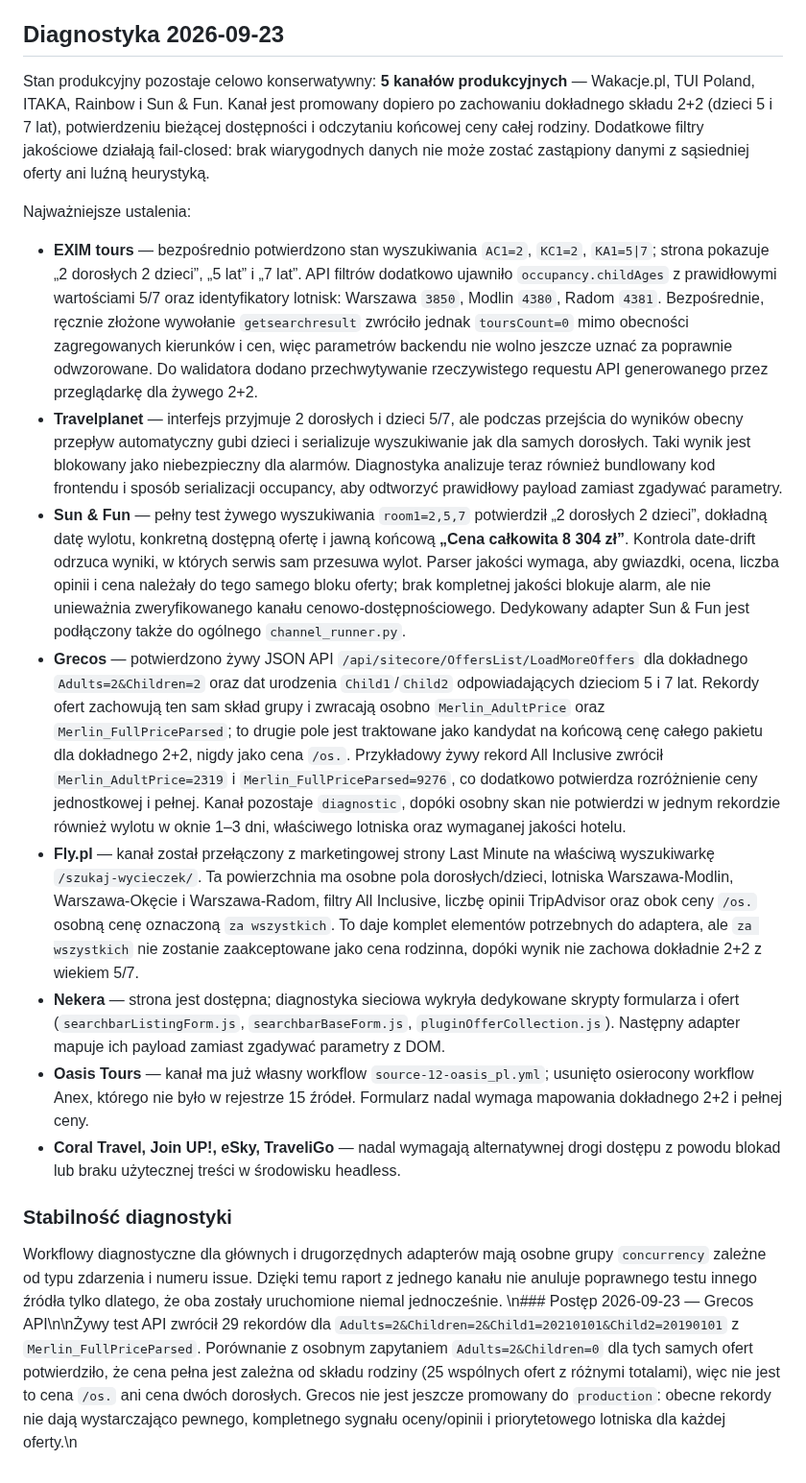
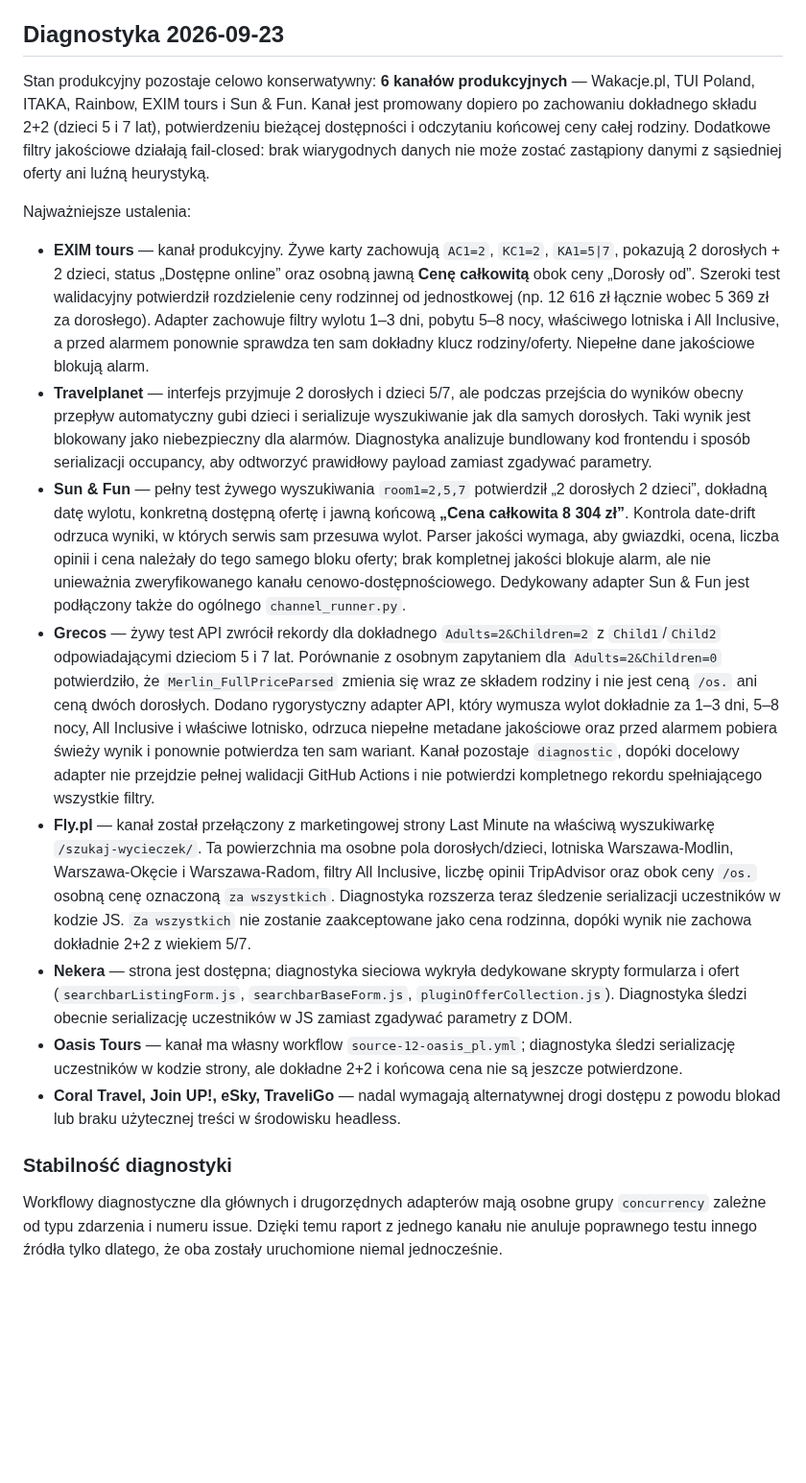
Before and after one commit to napieraj2018-arch/Watcher-15, a Markdown page: README.md, the part around the change. Shown at 96% size. Rendered like a GitHub page; blank space fills up the shorter version.

Commit message:
Refresh README after EXIM promotion and Grecos API proof

```diff
--- a/README.md
+++ b/README.md
@@ -48,19 +48,18 @@ Co godzinę działa lekki health-check wszystkich źródeł. Raz dziennie urucha
 
 ## Diagnostyka 2026-09-23
 
-Stan produkcyjny pozostaje celowo konserwatywny: **5 kanałów produkcyjnych** — Wakacje.pl, TUI Poland, ITAKA, Rainbow i Sun & Fun. Kanał jest promowany dopiero po zachowaniu dokładnego składu 2+2 (dzieci 5 i 7 lat), potwierdzeniu bieżącej dostępności i odczytaniu końcowej ceny całej rodziny. Dodatkowe filtry jakościowe działają fail-closed: brak wiarygodnych danych nie może zostać zastąpiony danymi z sąsiedniej oferty ani luźną heurystyką.
+Stan produkcyjny pozostaje celowo konserwatywny: **6 kanałów produkcyjnych** — Wakacje.pl, TUI Poland, ITAKA, Rainbow, EXIM tours i Sun & Fun. Kanał jest promowany dopiero po zachowaniu dokładnego składu 2+2 (dzieci 5 i 7 lat), potwierdzeniu bieżącej dostępności i odczytaniu końcowej ceny całej rodziny. Dodatkowe filtry jakościowe działają fail-closed: brak wiarygodnych danych nie może zostać zastąpiony danymi z sąsiedniej oferty ani luźną heurystyką.
 
 Najważniejsze ustalenia:
-- **EXIM tours** — bezpośrednio potwierdzono stan wyszukiwania `AC1=2`, `KC1=2`, `KA1=5|7`; strona pokazuje „2 dorosłych 2 dzieci”, „5 lat” i „7 lat”. API filtrów dodatkowo ujawniło `occupancy.childAges` z prawidłowymi wartościami 5/7 oraz identyfikatory lotnisk: Warszawa `3850`, Modlin `4380`, Radom `4381`. Bezpośrednie, ręcznie złożone wywołanie `getsearchresult` zwróciło jednak `toursCount=0` mimo obecności zagregowanych kierunków i cen, więc parametrów backendu nie wolno jeszcze uznać za poprawnie odwzorowane. Do walidatora dodano przechwytywanie rzeczywistego requestu API generowanego przez przeglądarkę dla żywego 2+2.
-- **Travelplanet** — interfejs przyjmuje 2 dorosłych i dzieci 5/7, ale podczas przejścia do wyników obecny przepływ automatyczny gubi dzieci i serializuje wyszukiwanie jak dla samych dorosłych. Taki wynik jest blokowany jako niebezpieczny dla alarmów. Diagnostyka analizuje teraz również bundlowany kod frontendu i sposób serializacji occupancy, aby odtworzyć prawidłowy payload zamiast zgadywać parametry.
+- **EXIM tours** — kanał produkcyjny. Żywe karty zachowują `AC1=2`, `KC1=2`, `KA1=5|7`, pokazują 2 dorosłych + 2 dzieci, status „Dostępne online” oraz osobną jawną **Cenę całkowitą** obok ceny „Dorosły od”. Szeroki test walidacyjny potwierdził rozdzielenie ceny rodzinnej od jednostkowej (np. 12 616 zł łącznie wobec 5 369 zł za dorosłego). Adapter zachowuje filtry wylotu 1–3 dni, pobytu 5–8 nocy, właściwego lotniska i All Inclusive, a przed alarmem ponownie sprawdza ten sam dokładny klucz rodziny/oferty. Niepełne dane jakościowe blokują alarm.
+- **Travelplanet** — interfejs przyjmuje 2 dorosłych i dzieci 5/7, ale podczas przejścia do wyników obecny przepływ automatyczny gubi dzieci i serializuje wyszukiwanie jak dla samych dorosłych. Taki wynik jest blokowany jako niebezpieczny dla alarmów. Diagnostyka analizuje bundlowany kod frontendu i sposób serializacji occupancy, aby odtworzyć prawidłowy payload zamiast zgadywać parametry.
 - **Sun & Fun** — pełny test żywego wyszukiwania `room1=2,5,7` potwierdził „2 dorosłych 2 dzieci”, dokładną datę wylotu, konkretną dostępną ofertę i jawną końcową **„Cena całkowita 8 304 zł”**. Kontrola date-drift odrzuca wyniki, w których serwis sam przesuwa wylot. Parser jakości wymaga, aby gwiazdki, ocena, liczba opinii i cena należały do tego samego bloku oferty; brak kompletnej jakości blokuje alarm, ale nie unieważnia zweryfikowanego kanału cenowo-dostępnościowego. Dedykowany adapter Sun & Fun jest podłączony także do ogólnego `channel_runner.py`.
-- **Grecos** — potwierdzono żywy JSON API `/api/sitecore/OffersList/LoadMoreOffers` dla dokładnego `Adults=2&Children=2` oraz dat urodzenia `Child1`/`Child2` odpowiadających dzieciom 5 i 7 lat. Rekordy ofert zachowują ten sam skład grupy i zwracają osobno `Merlin_AdultPrice` oraz `Merlin_FullPriceParsed`; to drugie pole jest traktowane jako kandydat na końcową cenę całego pakietu dla dokładnego 2+2, nigdy jako cena `/os.`. Przykładowy żywy rekord All Inclusive zwrócił `Merlin_AdultPrice=2319` i `Merlin_FullPriceParsed=9276`, co dodatkowo potwierdza rozróżnienie ceny jednostkowej i pełnej. Kanał pozostaje `diagnostic`, dopóki osobny skan nie potwierdzi w jednym rekordzie również wylotu w oknie 1–3 dni, właściwego lotniska oraz wymaganej jakości hotelu.
-- **Fly.pl** — kanał został przełączony z marketingowej strony Last Minute na właściwą wyszukiwarkę `/szukaj-wycieczek/`. Ta powierzchnia ma osobne pola dorosłych/dzieci, lotniska Warszawa-Modlin, Warszawa-Okęcie i Warszawa-Radom, filtry All Inclusive, liczbę opinii TripAdvisor oraz obok ceny `/os.` osobną cenę oznaczoną `za wszystkich`. To daje komplet elementów potrzebnych do adaptera, ale `za wszystkich` nie zostanie zaakceptowane jako cena rodzinna, dopóki wynik nie zachowa dokładnie 2+2 z wiekiem 5/7.
-- **Nekera** — strona jest dostępna; diagnostyka sieciowa wykryła dedykowane skrypty formularza i ofert (`searchbarListingForm.js`, `searchbarBaseForm.js`, `pluginOfferCollection.js`). Następny adapter mapuje ich payload zamiast zgadywać parametry z DOM.
-- **Oasis Tours** — kanał ma już własny workflow `source-12-oasis_pl.yml`; usunięto osierocony workflow Anex, którego nie było w rejestrze 15 źródeł. Formularz nadal wymaga mapowania dokładnego 2+2 i pełnej ceny.
+- **Grecos** — żywy test API zwrócił rekordy dla dokładnego `Adults=2&Children=2` z `Child1`/`Child2` odpowiadającymi dzieciom 5 i 7 lat. Porównanie z osobnym zapytaniem dla `Adults=2&Children=0` potwierdziło, że `Merlin_FullPriceParsed` zmienia się wraz ze składem rodziny i nie jest ceną `/os.` ani ceną dwóch dorosłych. Dodano rygorystyczny adapter API, który wymusza wylot dokładnie za 1–3 dni, 5–8 nocy, All Inclusive i właściwe lotnisko, odrzuca niepełne metadane jakościowe oraz przed alarmem pobiera świeży wynik i ponownie potwierdza ten sam wariant. Kanał pozostaje `diagnostic`, dopóki docelowy adapter nie przejdzie pełnej walidacji GitHub Actions i nie potwierdzi kompletnego rekordu spełniającego wszystkie filtry.
+- **Fly.pl** — kanał został przełączony z marketingowej strony Last Minute na właściwą wyszukiwarkę `/szukaj-wycieczek/`. Ta powierzchnia ma osobne pola dorosłych/dzieci, lotniska Warszawa-Modlin, Warszawa-Okęcie i Warszawa-Radom, filtry All Inclusive, liczbę opinii TripAdvisor oraz obok ceny `/os.` osobną cenę oznaczoną `za wszystkich`. Diagnostyka rozszerza teraz śledzenie serializacji uczestników w kodzie JS. `Za wszystkich` nie zostanie zaakceptowane jako cena rodzinna, dopóki wynik nie zachowa dokładnie 2+2 z wiekiem 5/7.
+- **Nekera** — strona jest dostępna; diagnostyka sieciowa wykryła dedykowane skrypty formularza i ofert (`searchbarListingForm.js`, `searchbarBaseForm.js`, `pluginOfferCollection.js`). Diagnostyka śledzi obecnie serializację uczestników w JS zamiast zgadywać parametry z DOM.
+- **Oasis Tours** — kanał ma własny workflow `source-12-oasis_pl.yml`; diagnostyka śledzi serializację uczestników w kodzie strony, ale dokładne 2+2 i końcowa cena nie są jeszcze potwierdzone.
 - **Coral Travel, Join UP!, eSky, TraveliGo** — nadal wymagają alternatywnej drogi dostępu z powodu blokad lub braku użytecznej treści w środowisku headless.
 
 ### Stabilność diagnostyki
 
 Workflowy diagnostyczne dla głównych i drugorzędnych adapterów mają osobne grupy `concurrency` zależne od typu zdarzenia i numeru issue. Dzięki temu raport z jednego kanału nie anuluje poprawnego testu innego źródła tylko dlatego, że oba zostały uruchomione niemal jednocześnie.
-\n### Postęp 2026-09-23 — Grecos API\n\nŻywy test API zwrócił 29 rekordów dla `Adults=2&Children=2&Child1=20210101&Child2=20190101` z `Merlin_FullPriceParsed`. Porównanie z osobnym zapytaniem `Adults=2&Children=0` dla tych samych ofert potwierdziło, że cena pełna jest zależna od składu rodziny (25 wspólnych ofert z różnymi totalami), więc nie jest to cena `/os.` ani cena dwóch dorosłych. Grecos nie jest jeszcze promowany do `production`: obecne rekordy nie dają wystarczająco pewnego, kompletnego sygnału oceny/opinii i priorytetowego lotniska dla każdej oferty.\n
```
